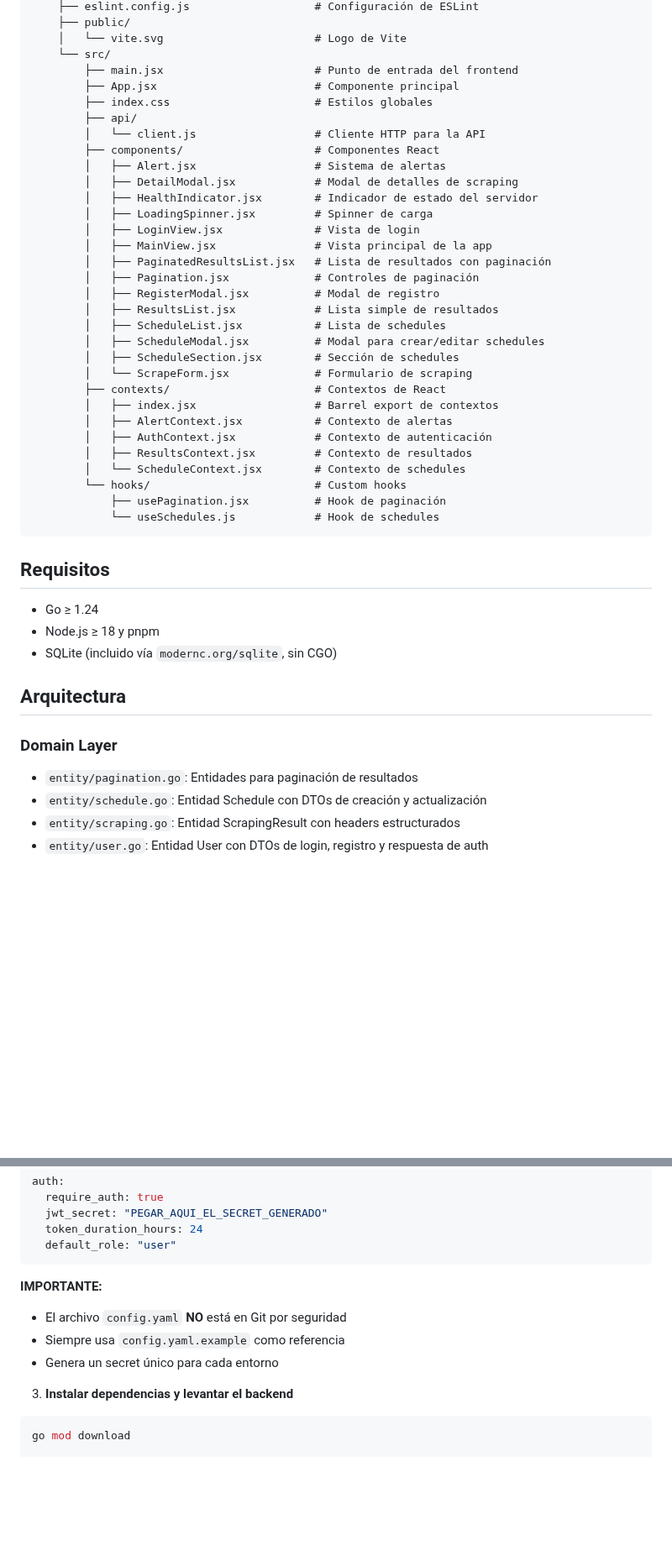
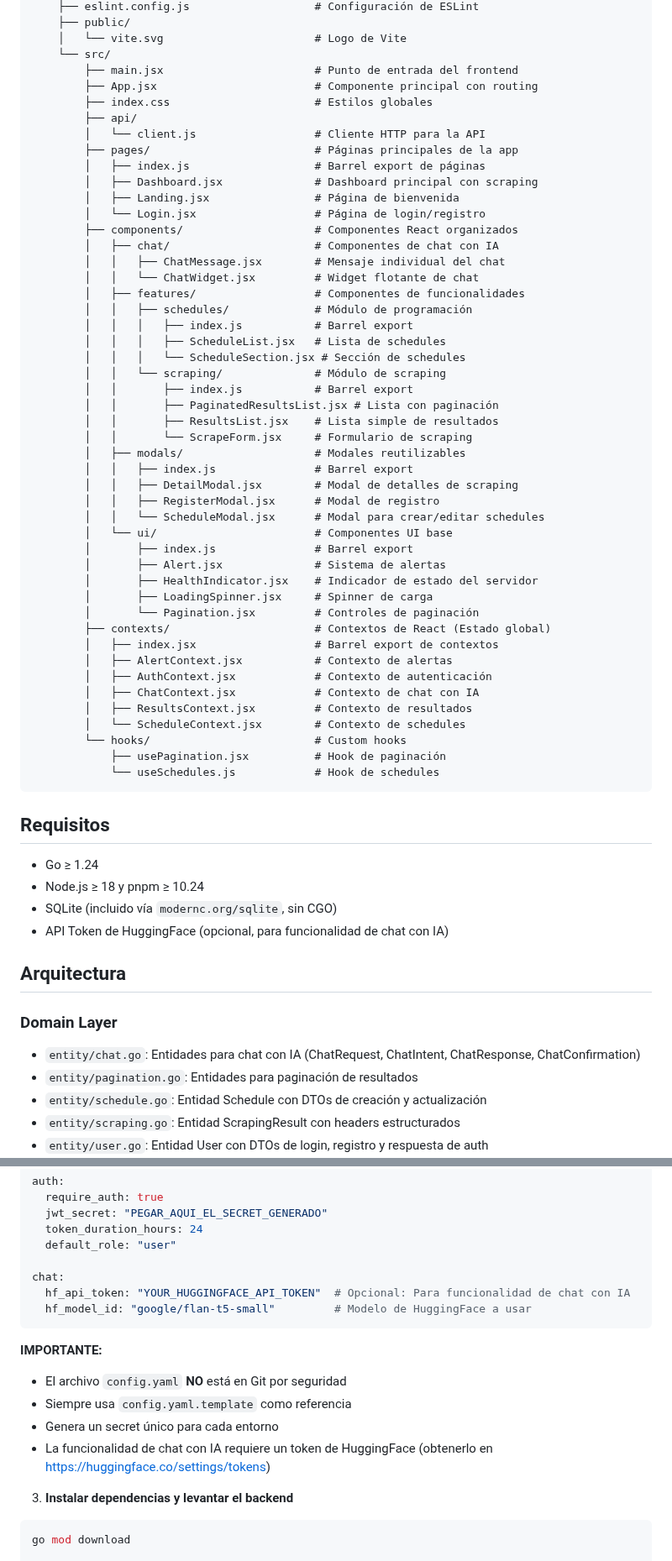
Before and after one commit to Elisandil/webscraper-v2, a Markdown page: README.md, 2 parts joined by grey strips. Shown at 84% size. Drawn GitHub-style; blank space fills up the shorter version.

Commit message:
Updated README with new functionality

````diff
--- a/README.md
+++ b/README.md
@@ -147,29 +161,45 @@ Evolución gradual: Un proyecto puede crecer y transformarse completamente.
     │   └── vite.svg                       # Logo de Vite
     └── src/
         ├── main.jsx                       # Punto de entrada del frontend
-        ├── App.jsx                        # Componente principal
+        ├── App.jsx                        # Componente principal con routing
         ├── index.css                      # Estilos globales
         ├── api/
         │   └── client.js                  # Cliente HTTP para la API
-        ├── components/                    # Componentes React
-        │   ├── Alert.jsx                  # Sistema de alertas
-        │   ├── DetailModal.jsx            # Modal de detalles de scraping
-        │   ├── HealthIndicator.jsx        # Indicador de estado del servidor
-        │   ├── LoadingSpinner.jsx         # Spinner de carga
-        │   ├── LoginView.jsx              # Vista de login
-        │   ├── MainView.jsx               # Vista principal de la app
-        │   ├── PaginatedResultsList.jsx   # Lista de resultados con paginación
-        │   ├── Pagination.jsx             # Controles de paginación
-        │   ├── RegisterModal.jsx          # Modal de registro
-        │   ├── ResultsList.jsx            # Lista simple de resultados
-        │   ├── ScheduleList.jsx           # Lista de schedules
-        │   ├── ScheduleModal.jsx          # Modal para crear/editar schedules
-        │   ├── ScheduleSection.jsx        # Sección de schedules
-        │   └── ScrapeForm.jsx             # Formulario de scraping
-        ├── contexts/                      # Contextos de React
+        ├── pages/                         # Páginas principales de la app
+        │   ├── index.js                   # Barrel export de páginas
+        │   ├── Dashboard.jsx              # Dashboard principal con scraping
+        │   ├── Landing.jsx                # Página de bienvenida
+        │   └── Login.jsx                  # Página de login/registro
+        ├── components/                    # Componentes React organizados
+        │   ├── chat/                      # Componentes de chat con IA
+        │   │   ├── ChatMessage.jsx        # Mensaje individual del chat
+        │   │   └── ChatWidget.jsx         # Widget flotante de chat
+        │   ├── features/                  # Componentes de funcionalidades
+        │   │   ├── schedules/             # Módulo de programación
+        │   │   │   ├── index.js           # Barrel export
+        │   │   │   ├── ScheduleList.jsx   # Lista de schedules
+        │   │   │   └── ScheduleSection.jsx # Sección de schedules
+        │   │   └── scraping/              # Módulo de scraping
+        │   │       ├── index.js           # Barrel export
+        │   │       ├── PaginatedResultsList.jsx # Lista con paginación
+        │   │       ├── ResultsList.jsx    # Lista simple de resultados
+        │   │       └── ScrapeForm.jsx     # Formulario de scraping
+        │   ├── modals/                    # Modales reutilizables
+        │   │   ├── index.js               # Barrel export
+        │   │   ├── DetailModal.jsx        # Modal de detalles de scraping
+        │   │   ├── RegisterModal.jsx      # Modal de registro
+        │   │   └── ScheduleModal.jsx      # Modal para crear/editar schedules
+        │   └── ui/                        # Componentes UI base
+        │       ├── index.js               # Barrel export
+        │       ├── Alert.jsx              # Sistema de alertas
+        │       ├── HealthIndicator.jsx    # Indicador de estado del servidor
+        │       ├── LoadingSpinner.jsx     # Spinner de carga
+        │       └── Pagination.jsx         # Controles de paginación
+        ├── contexts/                      # Contextos de React (Estado global)
         │   ├── index.jsx                  # Barrel export de contextos
         │   ├── AlertContext.jsx           # Contexto de alertas
         │   ├── AuthContext.jsx            # Contexto de autenticación
+        │   ├── ChatContext.jsx            # Contexto de chat con IA
         │   ├── ResultsContext.jsx         # Contexto de resultados
         │   └── ScheduleContext.jsx        # Contexto de schedules
         └── hooks/                         # Custom hooks
@@ -179,12 +209,14 @@ Evolución gradual: Un proyecto puede crecer y transformarse completamente.
 
 ## Requisitos
 - Go ≥ 1.24
-- Node.js ≥ 18 y pnpm
+- Node.js ≥ 18 y pnpm ≥ 10.24
 - SQLite (incluido vía `modernc.org/sqlite`, sin CGO)
+- API Token de HuggingFace (opcional, para funcionalidad de chat con IA)
 
 ## Arquitectura
 
 ### Domain Layer
+- `entity/chat.go`: Entidades para chat con IA (ChatRequest, ChatIntent, ChatResponse, ChatConfirmation)
 - `entity/pagination.go`: Entidades para paginación de resultados
 - `entity/schedule.go`: Entidad Schedule con DTOs de creación y actualización
 - `entity/scraping.go`: Entidad ScrapingResult con headers estructurados
@@ -287,12 +333,17 @@ auth:
   jwt_secret: "PEGAR_AQUI_EL_SECRET_GENERADO"
   token_duration_hours: 24
   default_role: "user"
+
+chat:
+  hf_api_token: "YOUR_HUGGINGFACE_API_TOKEN"  # Opcional: Para funcionalidad de chat con IA
+  hf_model_id: "google/flan-t5-small"         # Modelo de HuggingFace a usar
 ```
 
 **IMPORTANTE:**
 - El archivo `config.yaml` **NO** está en Git por seguridad
-- Siempre usa `config.yaml.example` como referencia
+- Siempre usa `config.yaml.template` como referencia
 - Genera un secret único para cada entorno
+- La funcionalidad de chat con IA requiere un token de HuggingFace (obtenerlo en https://huggingface.co/settings/tokens)
 
 3. **Instalar dependencias y levantar el backend**
 
````
Also changed, not shown: other parts of README.md (+100 -24 lines).
